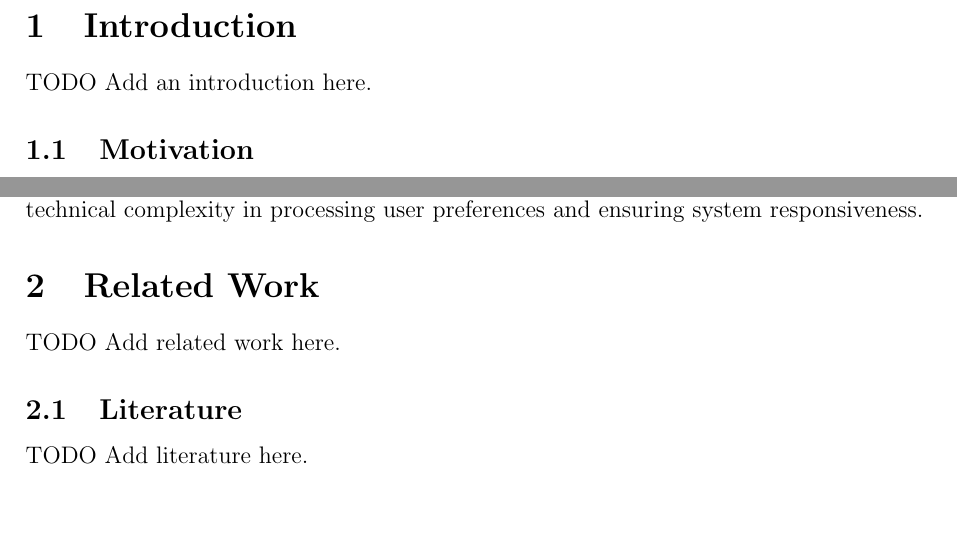
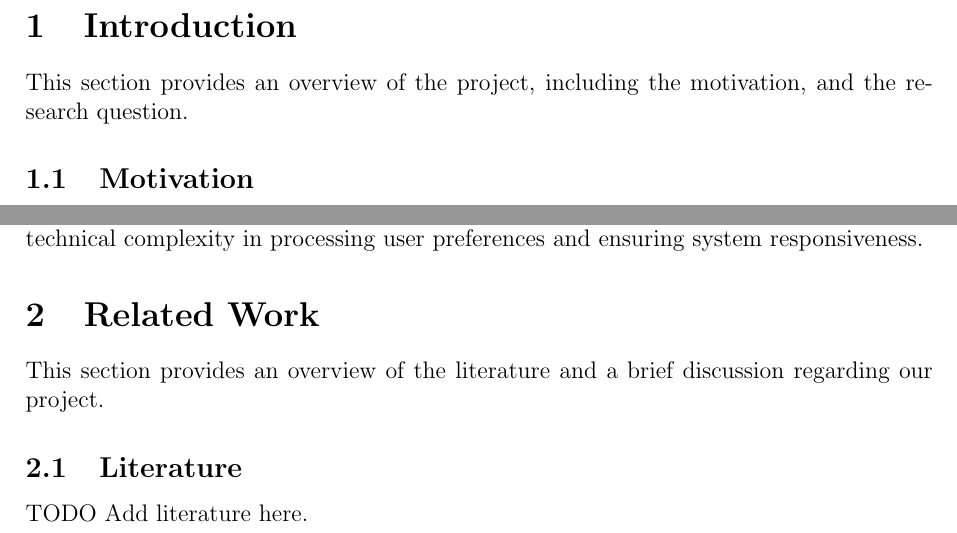
Before and after one commit to IImpaq/air-2024, a LaTeX document (report/src/main.tex): two parts of page 3 of 5, joined at a grey line, cut so that both start at the same text, the shorter picture padded with empty space. Compiled offline with pdfLaTeX.

Commit message:
report: minor improvements

```diff
--- a/report/src/main.tex
+++ b/report/src/main.tex
@@ -39,7 +39,7 @@
 
   \section{Introduction}
 
-  TODO Add an introduction here.
+  This section provides an overview of the project, including the motivation, and the research question.
 
   \subsection{Motivation}
 
@@ -75,7 +75,7 @@
 
   \section{Related Work}
 
-  TODO Add related work here.
+  This section provides an overview of the literature and a brief discussion regarding our project.
 
   \subsection{Literature}
 
```
Also changed, not shown: report/src/main.tex (1 more changed lines).
